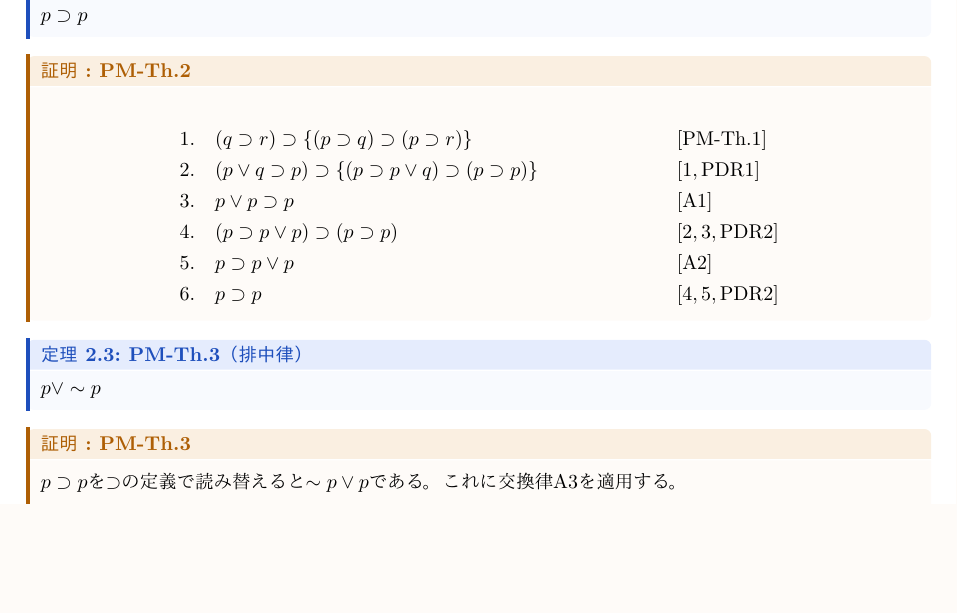
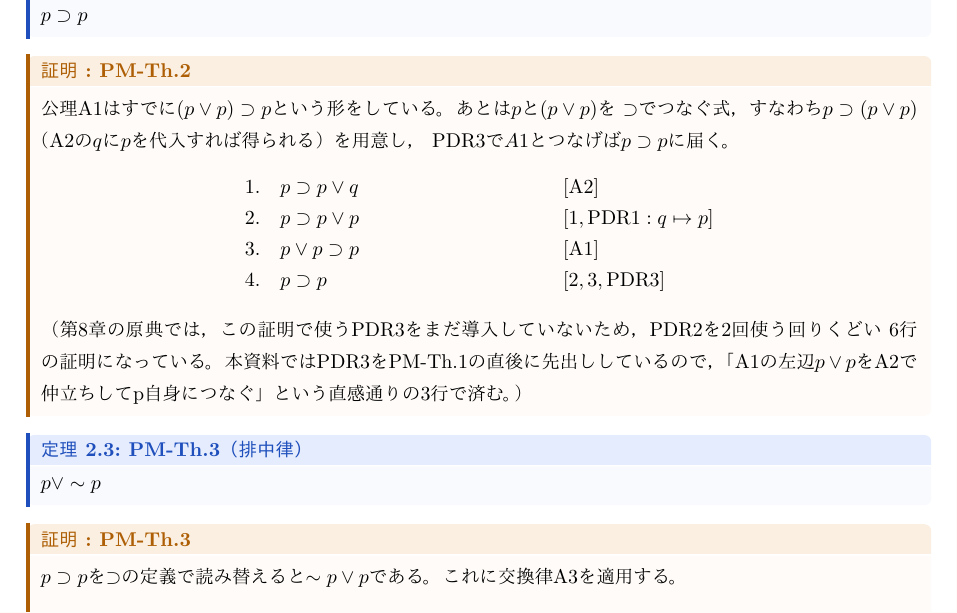
Before and after one commit to yuta-u-tech/Logic, a LaTeX document (src/extras/pm-axioms-proofs-2026-08.tex): part of page 3 of 5, cut so that both start at the same text, the shorter picture padded with empty space. Compiled offline with pdfLaTeX.

Commit message:
fix(pm-proofs): PM-Th.2の証明をPDR3で3行に短縮
A1(p∨p⊃p)とA2(p⊃p∨q, q↦p)をPDR3で直接つなぐだけで済むのに、
PDR3を導入済みであるにもかかわらず旧第8章の回りくどい6行証明を
そのまま流用していた。A1の左辺をそのまま使う直感通りの3行に修正。

```diff
--- a/src/extras/pm-axioms-proofs-2026-08.tex
+++ b/src/extras/pm-axioms-proofs-2026-08.tex
@@ -138,15 +138,18 @@ PM-Th.1を一様代入した式 \((\beta\supset\gamma)\supset\{(\alpha\supset\be
 \(p\supset p\)
 \end{theorem}
 \begin{tproof}{PM-Th.2}{pf2}
+公理A1はすでに\((p\lor p)\supset p\)という形をしている。あとは\(p\)と\((p\lor p)\)を
+\(\supset\)でつなぐ式，すなわち\(p\supset(p\lor p)\)（A2の\(q\)に\(p\)を代入すれば得られる）を用意し，
+PDR3で\(A1\)とつなげば\(p\supset p\)に届く。
 \begin{align*}
-  1.\quad & (q\supset r)\supset\{(p\supset q)\supset(p\supset r)\} && [\mathrm{PM\text{-}Th.1}]\\
-  2.\quad & (p\lor q\supset p)\supset\{(p\supset p\lor q)\supset(p\supset p)\}
-    && [1,\mathrm{PDR1}]\\
+  1.\quad & p\supset p\lor q && [\mathrm{A2}]\\
+  2.\quad & p\supset p\lor p && [1,\mathrm{PDR1}: q\mapsto p]\\
   3.\quad & p\lor p\supset p && [\mathrm{A1}]\\
-  4.\quad & (p\supset p\lor p)\supset(p\supset p) && [2,3,\mathrm{PDR2}]\\
-  5.\quad & p\supset p\lor p && [\mathrm{A2}]\\
-  6.\quad & p\supset p && [4,5,\mathrm{PDR2}]
+  4.\quad & p\supset p && [2,3,\mathrm{PDR3}]
 \end{align*}
+（第8章の原典では，この証明で使うPDR3をまだ導入していないため，PDR2を2回使う回りくどい
+6行の証明になっている。本資料ではPDR3をPM-Th.1の直後に先出ししているので，
+「A1の左辺\(p\lor p\)をA2で仲立ちしてp自身につなぐ」という直感通りの3行で済む。）
 \end{tproof}
 
 \begin{theorem}{PM-Th.3（排中律）}{th3}
```
